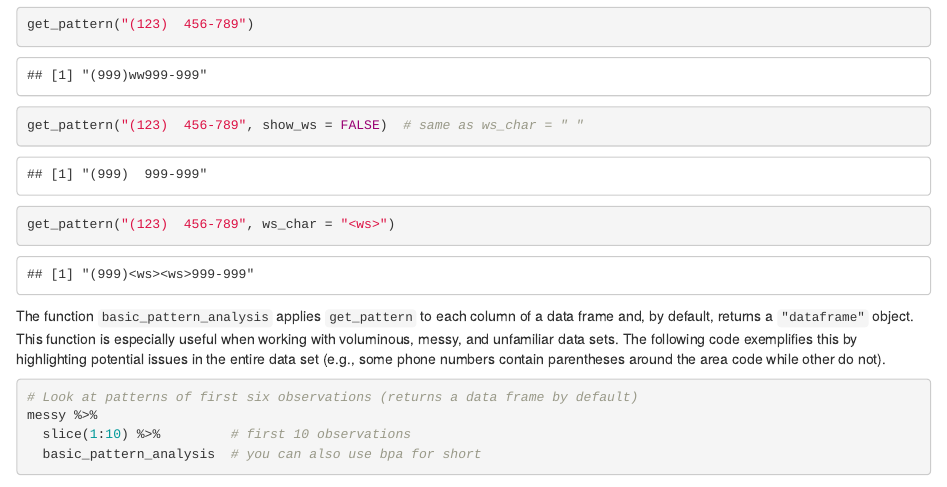
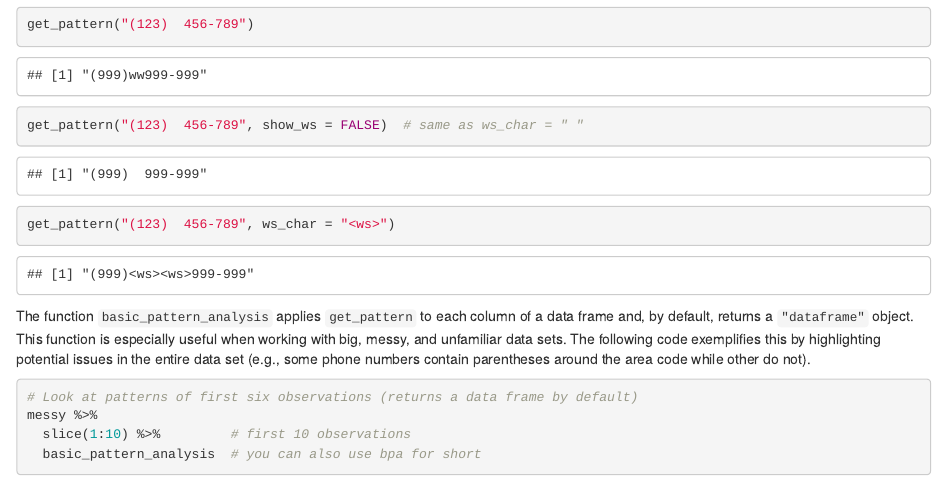
Before and after one commit to bgreenwell/bpa, an R Markdown document (README.Rmd): the page in a window 1100 px wide, from 1360 px down. Rendered offline with R 4.5, knitr and Pandoc, with nearby package versions; some code elsewhere in the file could not run offline; badge pictures from the web are left out; common packages that the code uses without loading them are loaded.

Commit message:
Minor fix

````diff
--- a/README.Rmd
+++ b/README.Rmd
@@ -44,7 +44,7 @@ get_pattern("(123)  456-789", show_ws = FALSE)  # same as ws_char = " "
 get_pattern("(123)  456-789", ws_char = "<ws>")
 ```
 
-The function `basic_pattern_analysis` applies `get_pattern` to each column of a data frame and, by default, returns a `"dataframe"` object. This function is especially useful when working with voluminous, messy, and unfamiliar data sets. The following code exemplifies this by highlighting potential issues in the entire data set (e.g., some phone numbers contain parentheses around the area code while other do not).
+The function `basic_pattern_analysis` applies `get_pattern` to each column of a data frame and, by default, returns a `"dataframe"` object. This function is especially useful when working with big, messy, and unfamiliar data sets. The following code exemplifies this by highlighting potential issues in the entire data set (e.g., some phone numbers contain parentheses around the area code while other do not).
 ```{r}
 # Look at patterns of first six observations (returns a data frame by default)
 messy %>%
````
